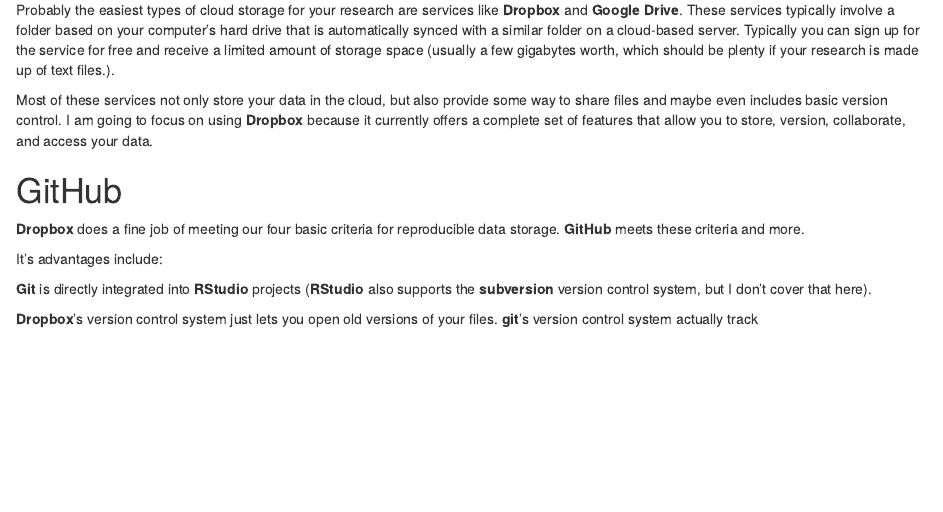
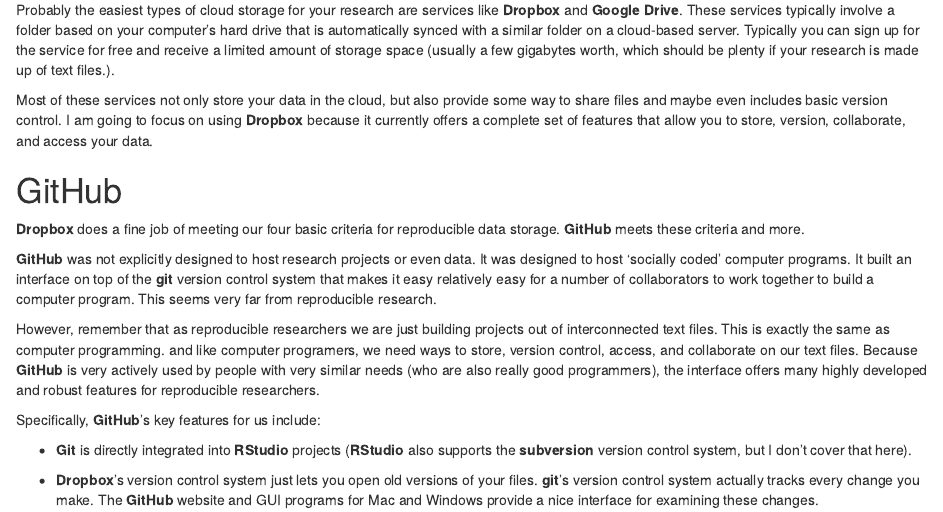
Before and after one commit to christophergandrud/Rep-Res-Book, an R Markdown document (Source/Chapter6/chapter6.Rmd): the page in a window 1100 px wide, from 660 px down. Rendered offline with R 4.5, knitr and Pandoc, with nearby package versions.

Commit message:
added some explanation of why GitHub is useful for RR

```diff
--- a/Source/Chapter6/chapter6.Rmd
+++ b/Source/Chapter6/chapter6.Rmd
@@ -47,10 +47,16 @@
 
 # GitHub
 
-**Dropbox** does a fine job of meeting our four basic criteria for reproducible data storage. **GitHub** meets these criteria and more. <!--- Remember to explain what GitHub is in an earlier chapter --->
+**Dropbox** does a fine job of meeting our four basic criteria for reproducible data storage. **GitHub** meets these criteria and more.
 
-It's advantages include:
+<!--- Remember to explain what GitHub is in an earlier chapter --->
 
-**Git** is directly integrated into **RStudio** projects (**RStudio** also supports the **subversion** version control system, but I don't cover that here).
+**GitHub** was not explicitly designed to host research projects or even data. It was designed to host 'socially coded' computer programs. It built an interface on top of the **git** version control system that makes it easy relatively easy for a number of collaborators to work together to build a computer program. This seems very far from reproducible research.
 
-**Dropbox**'s version control system just lets you open old versions of your files. **git**'s version control system actually track
+However, remember that as reproducible researchers we are just building projects out of interconnected text files. This is exactly the same as computer programming. and like computer programers, we need ways to store, version control, access, and collaborate on our text files. Because **GitHub** is very actively used by people with very similar needs (who are also really good programmers), the interface offers many highly developed and robust features for reproducible researchers.
+
+Specifically, **GitHub**'s key features for us include:
+
+- **Git** is directly integrated into **RStudio** projects (**RStudio** also supports the **subversion** version control system, but I don't cover that here).
+
+- **Dropbox**'s version control system just lets you open old versions of your files. **git**'s version control system actually tracks every change you make. The **GitHub** website and GUI programs for Mac and Windows provide a nice interface for examining these changes.
```
